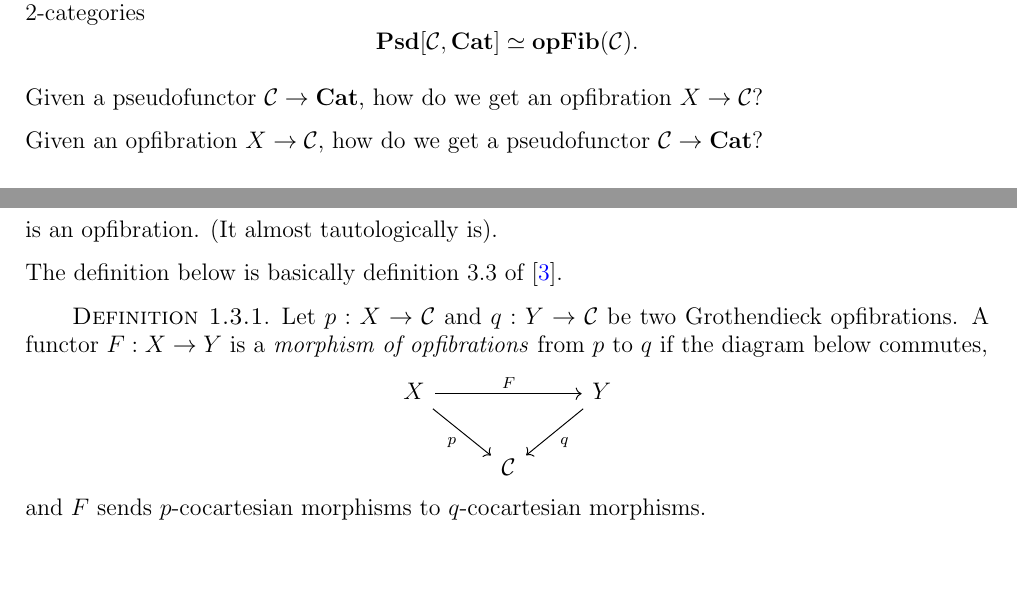
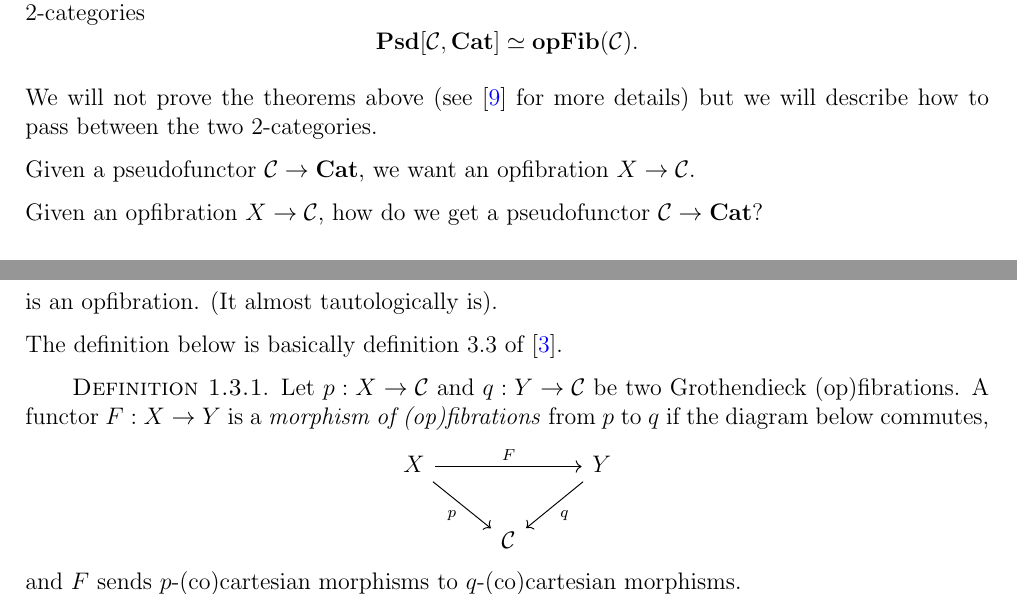
Before and after one commit to al-ramsey/MMGT, a LaTeX document (MMGT.tex): two parts of pages 4 and 6 of 12, joined at a grey line, cut so that both start at the same text, the shorter picture padded with empty space. Compiled offline with pdfLaTeX.

Commit message:
misc tweaks

```diff
--- a/MMGT.tex
+++ b/MMGT.tex
@@ -240,7 +240,9 @@ Combining \ref{rem:op} with \ref{thm:grothendieck} gives us an equivalence of \(
 \[\textbf{Psd}[\mathcal{C}, \textbf{Cat}]\simeq \textbf{opFib}(\mathcal{C}).\]
 \end{remark}
 
-Given a pseudofunctor \(\mathcal{C} \to \textbf{Cat}\), how do we get an opfibration \(X \to \mathcal{C}\)?
+We will not prove the theorems above (see \autocite{monoidalgrothendieck} for more details) but we will describe how to pass between the two \(2\)-categories.
+
+Given a pseudofunctor \(\mathcal{C} \to \textbf{Cat}\), we want an opfibration \(X \to \mathcal{C}\).
 
 Given an opfibration \(X \to \mathcal{C}\), how do we get a pseudofunctor \(\mathcal{C} \to \textbf{Cat}\)?
 
@@ -350,12 +352,12 @@ is an opfibration. (It almost tautologically is).
 The definition below is basically definition 3.3 of \autocite{symmetricmonoidal}.
 
 \begin{definition}
-Let \(p : X \to \mathcal{C}\) and \(q : Y \to \mathcal{C}\) be two Grothendieck opfibrations. A functor \(F : X \to Y\) is a \textit{morphism of opfibrations} from \(p\) to \(q\) if the diagram below commutes,
+Let \(p : X \to \mathcal{C}\) and \(q : Y \to \mathcal{C}\) be two Grothendieck (op)fibrations. A functor \(F : X \to Y\) is a \textit{morphism of (op)fibrations} from \(p\) to \(q\) if the diagram below commutes,
 \[\begin{tikzcd}
 X \arrow[rd, swap, "p"] \arrow[rr, "F"]  & & Y \arrow[ld, "q"]  \\
 & \mathcal{C}  &
 \end{tikzcd}\]
-and \(F\) sends \(p\)-cocartesian morphisms to \(q\)-cocartesian morphisms.
+and \(F\) sends \(p\)-(co)cartesian morphisms to \(q\)-(co)cartesian morphisms.
 \end{definition}
 
 \section{Generalisation to \(\infty\)-categories}
```
Also changed, not shown: MMGT.pdf, 1 other file.
